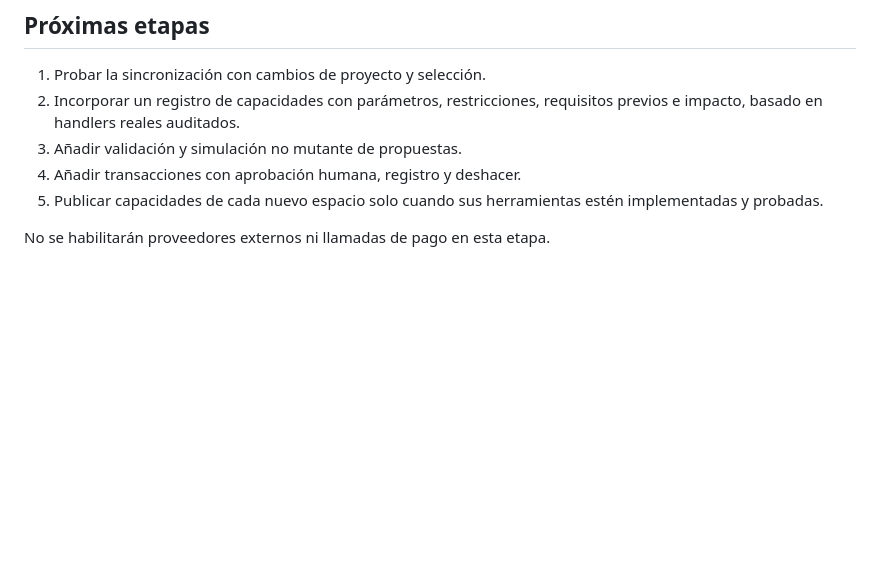
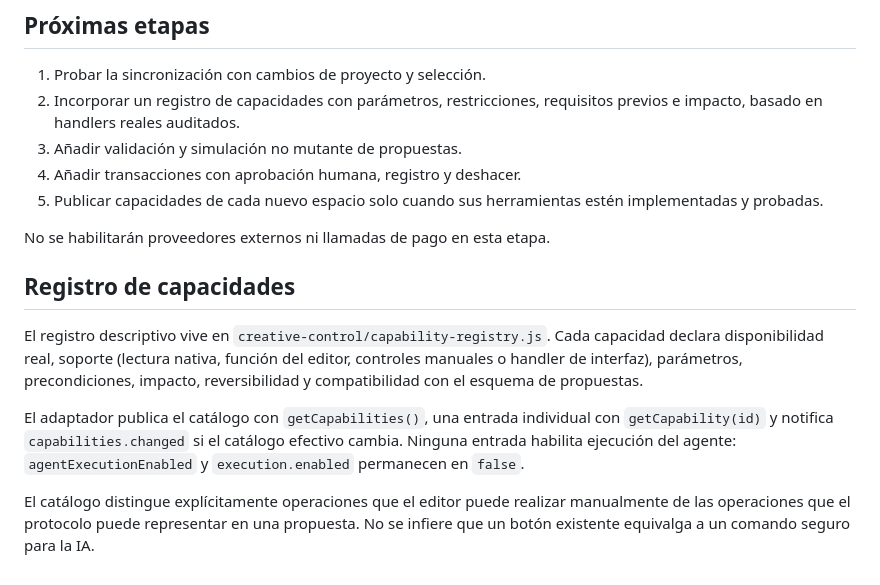
Before and after one commit to CA0SC0RP/art-Design-Music, a Markdown page: creative-control/contracts/synchronization-protocol.md, the part around the change. Drawn GitHub-style; blank space fills up the shorter version.

Commit message:
Document capability registry contract

```diff
--- a/creative-control/contracts/synchronization-protocol.md
+++ b/creative-control/contracts/synchronization-protocol.md
@@ -55,3 +55,11 @@ La implementación actual observa las zonas de interfaz que el editor vuelve a r
 5. Publicar capacidades de cada nuevo espacio solo cuando sus herramientas estén implementadas y probadas.
 
 No se habilitarán proveedores externos ni llamadas de pago en esta etapa.
+
+## Registro de capacidades
+
+El registro descriptivo vive en `creative-control/capability-registry.js`. Cada capacidad declara disponibilidad real, soporte (lectura nativa, función del editor, controles manuales o handler de interfaz), parámetros, precondiciones, impacto, reversibilidad y compatibilidad con el esquema de propuestas.
+
+El adaptador publica el catálogo con `getCapabilities()`, una entrada individual con `getCapability(id)` y notifica `capabilities.changed` si el catálogo efectivo cambia. Ninguna entrada habilita ejecución del agente: `agentExecutionEnabled` y `execution.enabled` permanecen en `false`.
+
+El catálogo distingue explícitamente operaciones que el editor puede realizar manualmente de las operaciones que el protocolo puede representar en una propuesta. No se infiere que un botón existente equivalga a un comando seguro para la IA.
```
